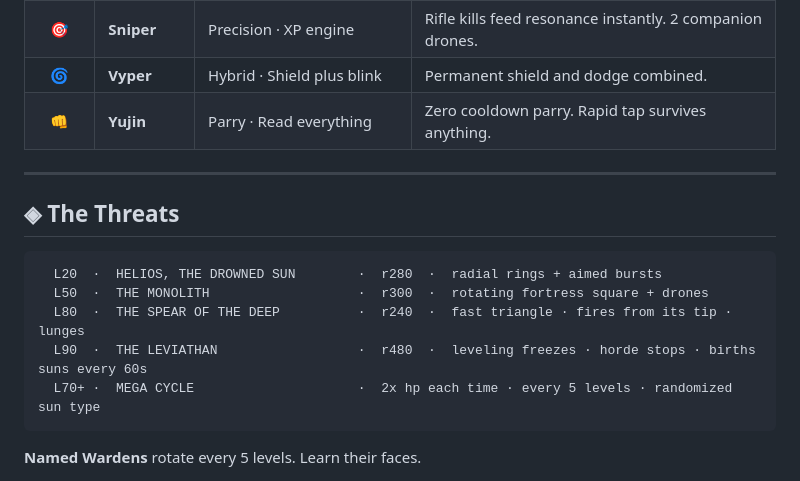
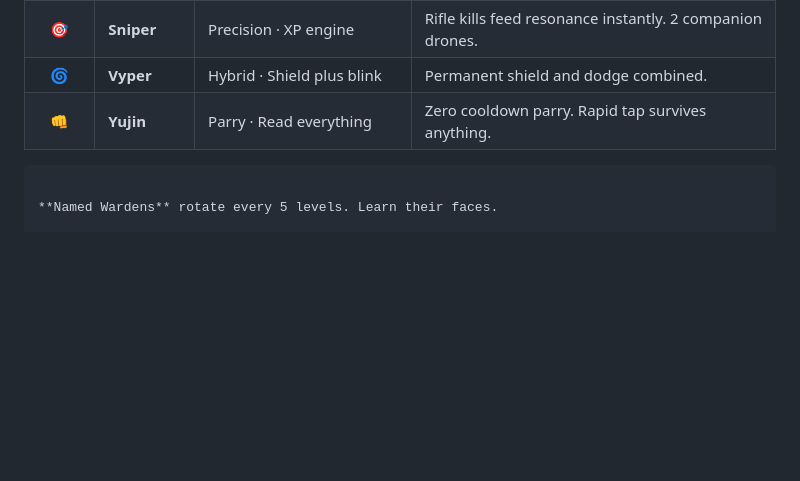
Before and after one commit to WAGNER47/Abyss-Survivors-Bot, a Markdown page: README.md, the part around one of its changes. GitHub-like rendering; blank space fills up the shorter version.

````diff
--- a/README.md
+++ b/README.md
@@ -53,17 +53,6 @@ Built by **Veil & Wire Studio** — a two person indie team — entirely in vani
 | 🎯 | **Sniper** | Precision · XP engine | Rifle kills feed resonance instantly. 2 companion drones. |
 | 🌀 | **Vyper** | Hybrid · Shield plus blink | Permanent shield and dodge combined. |
 | 👊 | **Yujin** | Parry · Read everything | Zero cooldown parry. Rapid tap survives anything. |
-
----
-
-## ◈ The Threats
-
-```
-  L20  ·  HELIOS, THE DROWNED SUN        ·  r280  ·  radial rings + aimed bursts
-  L50  ·  THE MONOLITH                   ·  r300  ·  rotating fortress square + drones
-  L80  ·  THE SPEAR OF THE DEEP          ·  r240  ·  fast triangle · fires from its tip · lunges
-  L90  ·  THE LEVIATHAN                  ·  r480  ·  leveling freezes · horde stops · births suns every 60s
-  L70+ ·  MEGA CYCLE                     ·  2x hp each time · every 5 levels · randomized sun type
 ```
 
 **Named Wardens** rotate every 5 levels. Learn their faces.
````
Also changed, not shown: other parts of README.md (+1 -54 lines).
